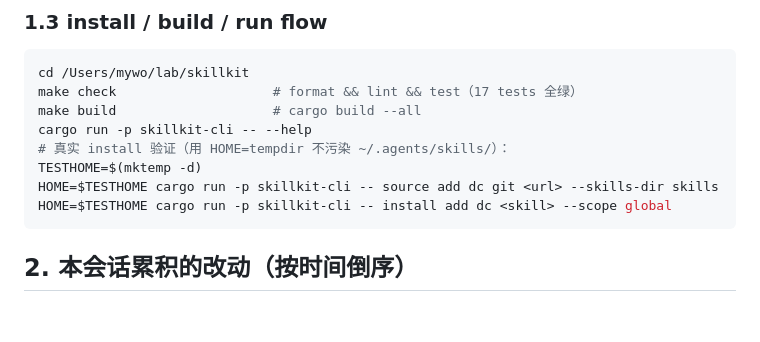
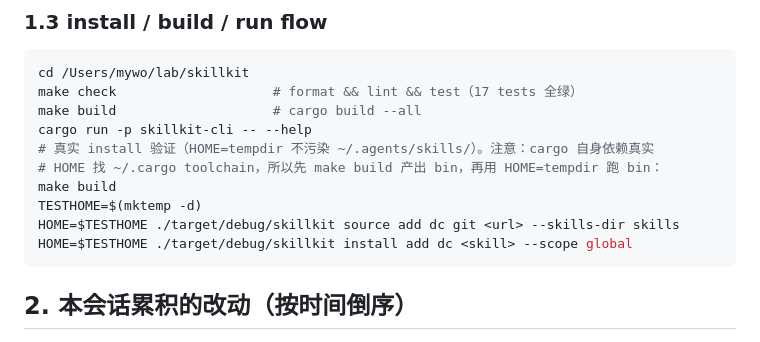
Before and after one commit to alex-1q84/skillkit, a Markdown page: docs/sessions/2026-07-29-skillkit-design.md, the part around the change. GitHub-like rendering; blank space fills up the shorter version.

Commit message:
docs(session): 修正 install 真实验证命令（cargo run 与 HOME 隔离冲突）

````diff
--- a/docs/sessions/2026-07-29-skillkit-design.md
+++ b/docs/sessions/2026-07-29-skillkit-design.md
@@ -45,10 +45,12 @@ cd /Users/mywo/lab/skillkit
 make check                    # format && lint && test（17 tests 全绿）
 make build                    # cargo build --all
 cargo run -p skillkit-cli -- --help
-# 真实 install 验证（用 HOME=tempdir 不污染 ~/.agents/skills/）：
+# 真实 install 验证（HOME=tempdir 不污染 ~/.agents/skills/）。注意：cargo 自身依赖真实
+# HOME 找 ~/.cargo toolchain，所以先 make build 产出 bin，再用 HOME=tempdir 跑 bin：
+make build
 TESTHOME=$(mktemp -d)
-HOME=$TESTHOME cargo run -p skillkit-cli -- source add dc git <url> --skills-dir skills
-HOME=$TESTHOME cargo run -p skillkit-cli -- install add dc <skill> --scope global
+HOME=$TESTHOME ./target/debug/skillkit source add dc git <url> --skills-dir skills
+HOME=$TESTHOME ./target/debug/skillkit install add dc <skill> --scope global
 ```
 
 ## 2. 本会话累积的改动（按时间倒序）
````
